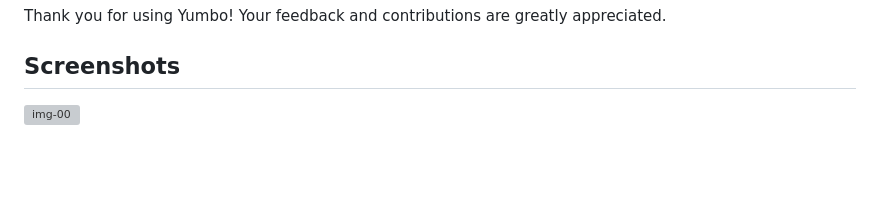
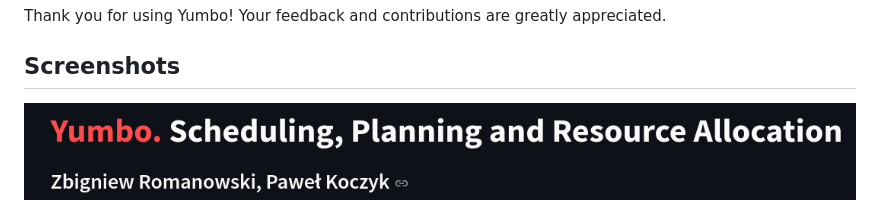
Before and after one commit to romz-pl/yumbo, a Markdown page: README.md, the part around the change. Rendered like a GitHub page; blank space fills up the shorter version; grey boxes are pictures that could not be loaded.

```diff
--- a/README.md
+++ b/README.md
@@ -118,7 +118,7 @@ Thank you for using Yumbo! Your feedback and contributions are greatly appreciat
 
 ## Screenshots
 
-![img-00](./doc/img-00.png)
+![img-00](./doc/screenshot/img-00.png)
 
 ![img-01](./doc/screenshot/img-01.png)
 
```
